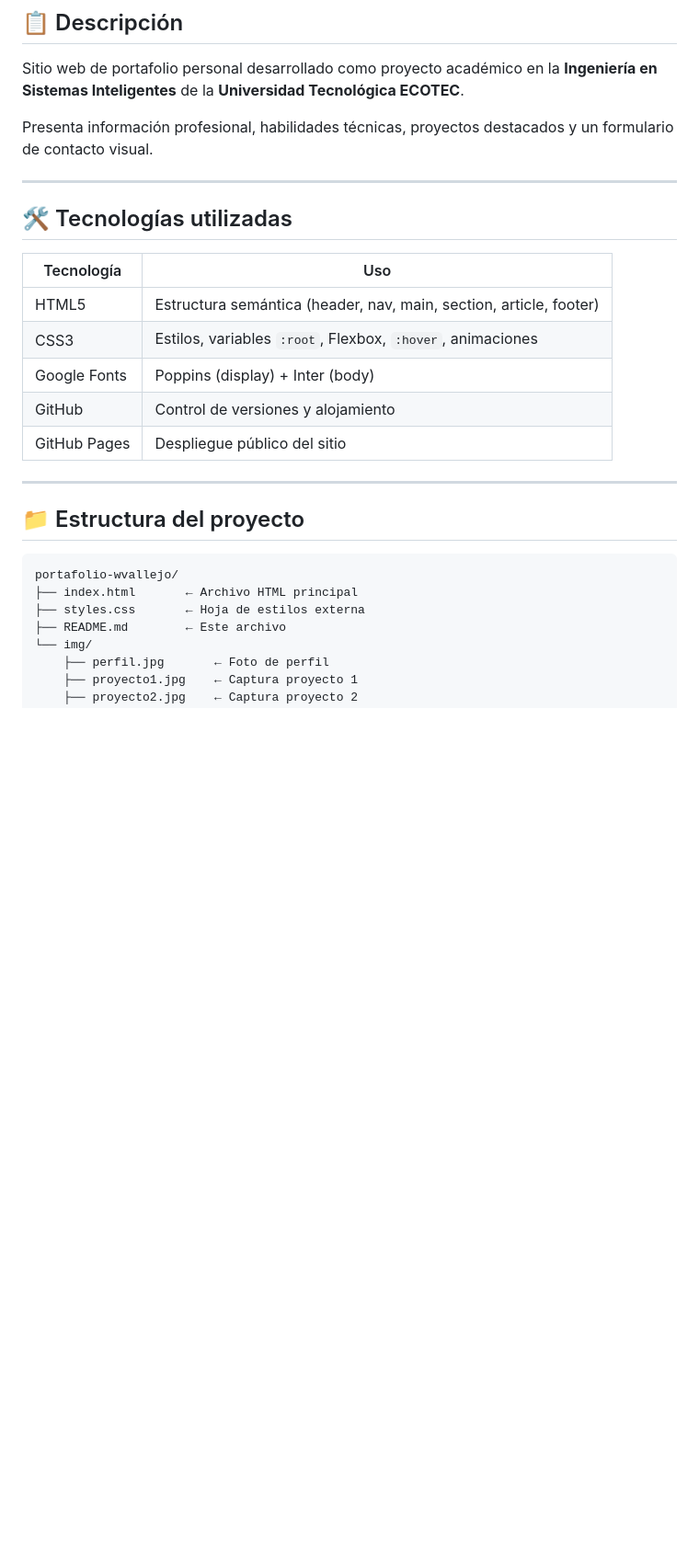
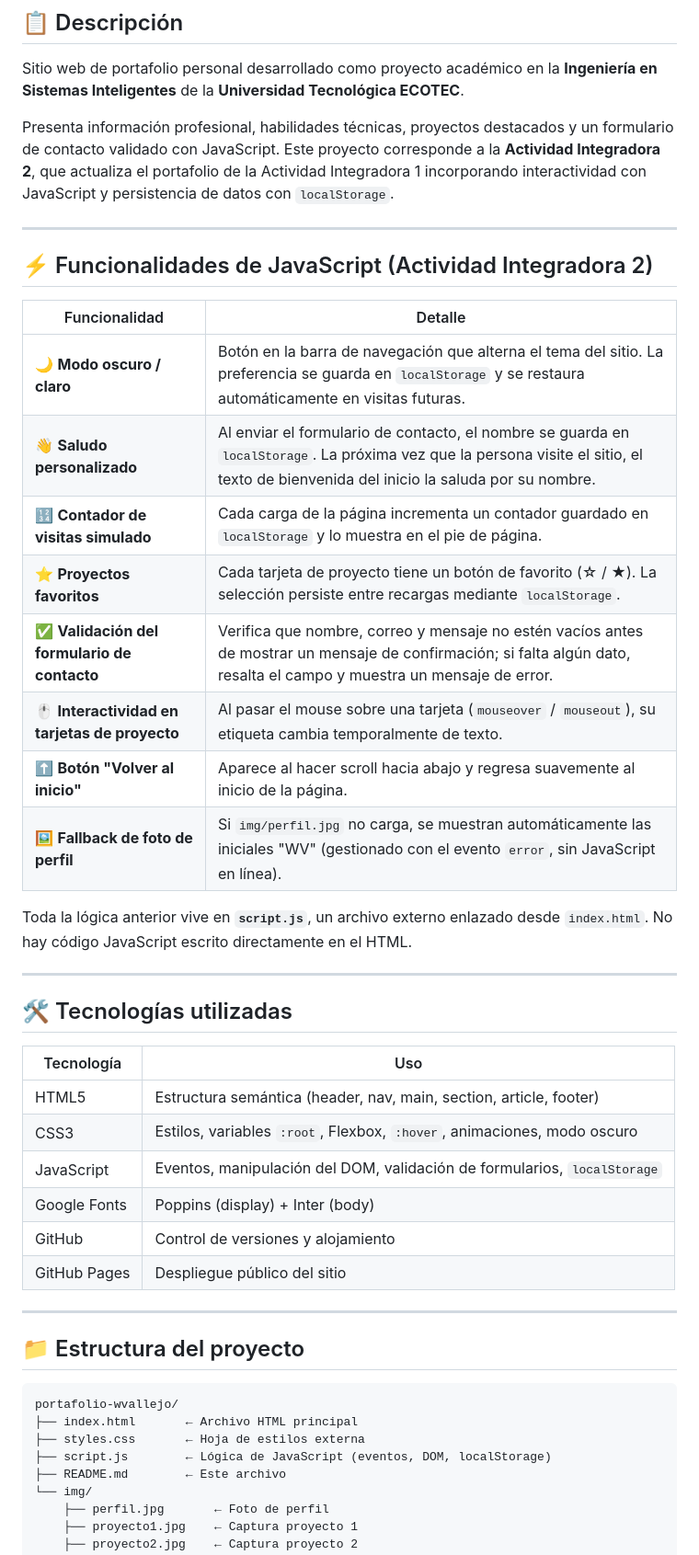
Before and after one commit to RichardValle06/portafolio-wvallejo, a Markdown page: README.md, the part around one of its changes. Shown at 92% size. GitHub-like rendering; blank space fills up the shorter version.

```diff
--- a/README.md
+++ b/README.md
@@ -5,7 +5,28 @@ Sitio web de portafolio personal desarrollado como proyecto académico en la
 **Ingeniería en Sistemas Inteligentes** de la **Universidad Tecnológica ECOTEC**.
 
 Presenta información profesional, habilidades técnicas, proyectos destacados
-y un formulario de contacto visual.
+y un formulario de contacto validado con JavaScript. Este proyecto corresponde
+a la **Actividad Integradora 2**, que actualiza el portafolio de la Actividad
+Integradora 1 incorporando interactividad con JavaScript y persistencia de
+datos con `localStorage`.
+
+---
+
+## ⚡ Funcionalidades de JavaScript (Actividad Integradora 2)
+
+| Funcionalidad | Detalle |
+|---|---|
+| 🌙 **Modo oscuro / claro** | Botón en la barra de navegación que alterna el tema del sitio. La preferencia se guarda en `localStorage` y se restaura automáticamente en visitas futuras. |
+| 👋 **Saludo personalizado** | Al enviar el formulario de contacto, el nombre se guarda en `localStorage`. La próxima vez que la persona visite el sitio, el texto de bienvenida del inicio la saluda por su nombre. |
+| 🔢 **Contador de visitas simulado** | Cada carga de la página incrementa un contador guardado en `localStorage` y lo muestra en el pie de página. |
+| ⭐ **Proyectos favoritos** | Cada tarjeta de proyecto tiene un botón de favorito (☆ / ★). La selección persiste entre recargas mediante `localStorage`. |
+| ✅ **Validación del formulario de contacto** | Verifica que nombre, correo y mensaje no estén vacíos antes de mostrar un mensaje de confirmación; si falta algún dato, resalta el campo y muestra un mensaje de error. |
+| 🖱️ **Interactividad en tarjetas de proyecto** | Al pasar el mouse sobre una tarjeta (`mouseover` / `mouseout`), su etiqueta cambia temporalmente de texto. |
+| ⬆️ **Botón "Volver al inicio"** | Aparece al hacer scroll hacia abajo y regresa suavemente al inicio de la página. |
+| 🖼️ **Fallback de foto de perfil** | Si `img/perfil.jpg` no carga, se muestran automáticamente las iniciales "WV" (gestionado con el evento `error`, sin JavaScript en línea). |
+
+Toda la lógica anterior vive en **`script.js`**, un archivo externo enlazado
+desde `index.html`. No hay código JavaScript escrito directamente en el HTML.
 
 ---
 
@@ -14,7 +35,8 @@ y un formulario de contacto visual.
 | Tecnología    | Uso                                                                 |
 |---------------|---------------------------------------------------------------------|
 | HTML5         | Estructura semántica (header, nav, main, section, article, footer)  |
-| CSS3          | Estilos, variables `:root`, Flexbox, `:hover`, animaciones          |
+| CSS3          | Estilos, variables `:root`, Flexbox, `:hover`, animaciones, modo oscuro |
+| JavaScript    | Eventos, manipulación del DOM, validación de formularios, `localStorage` |
 | Google Fonts  | Poppins (display) + Inter (body)                                    |
 | GitHub        | Control de versiones y alojamiento                                  |
 | GitHub Pages  | Despliegue público del sitio                                        |
@@ -27,6 +49,7 @@ y un formulario de contacto visual.
 portafolio-wvallejo/
 ├── index.html       ← Archivo HTML principal
 ├── styles.css       ← Hoja de estilos externa
+├── script.js        ← Lógica de JavaScript (eventos, DOM, localStorage)
 ├── README.md        ← Este archivo
 └── img/
     ├── perfil.jpg       ← Foto de perfil
```
Also changed, not shown: other parts of README.md (+27 -3 lines).
